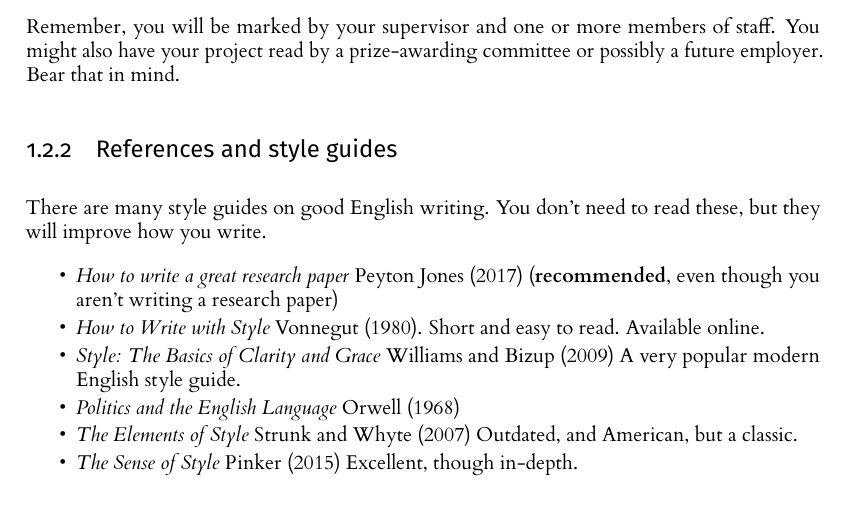
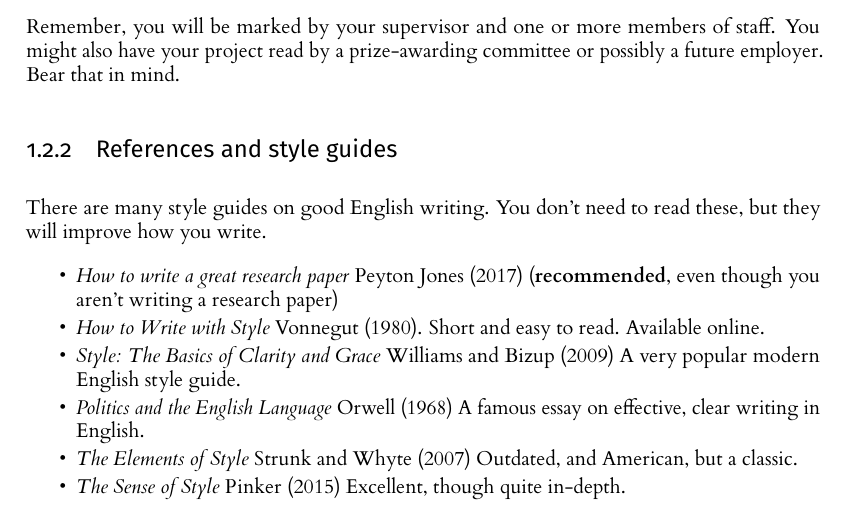
Before and after one commit to johnhw/l4template, a LaTeX thesis (l4proj.tex): part of page 5 of 19, cut so that both start at the same text. The pictures show the PDF file l4proj.pdf that the author committed with the source.

Commit message:
Tweaked comments in the example file

```diff
--- a/l4proj.tex
+++ b/l4proj.tex
@@ -133,12 +122,11 @@ read these, but they will improve how you write.
     \item
     \emph{Style: The Basics of Clarity and Grace} \cite{Wil09} A very popular modern English style guide.
     \item
-    \emph{Politics and the English Language} \cite{Orw68}
+    \emph{Politics and the English Language} \cite{Orw68}  A famous essay on effective, clear writing in English.
     \item
-    \emph{The Elements of Style} \cite{StrWhi07} Outdated, and
-    American, but a classic.
+    \emph{The Elements of Style} \cite{StrWhi07} Outdated, and American, but a classic.
     \item
-    \emph{The Sense of Style} \cite{Pin15} Excellent, though in-depth.
+    \emph{The Sense of Style} \cite{Pin15} Excellent, though quite in-depth.
 \end{itemize}
 
 \subsubsection{Citation styles}
```
Also changed, not shown: README.md, images/CompSci_colour.eps (deleted), images/CompSci_mono.eps (deleted), images/CompSci_mono.pdf (deleted), l4proj.pdf, l4proj.tex (49 more changed lines).
